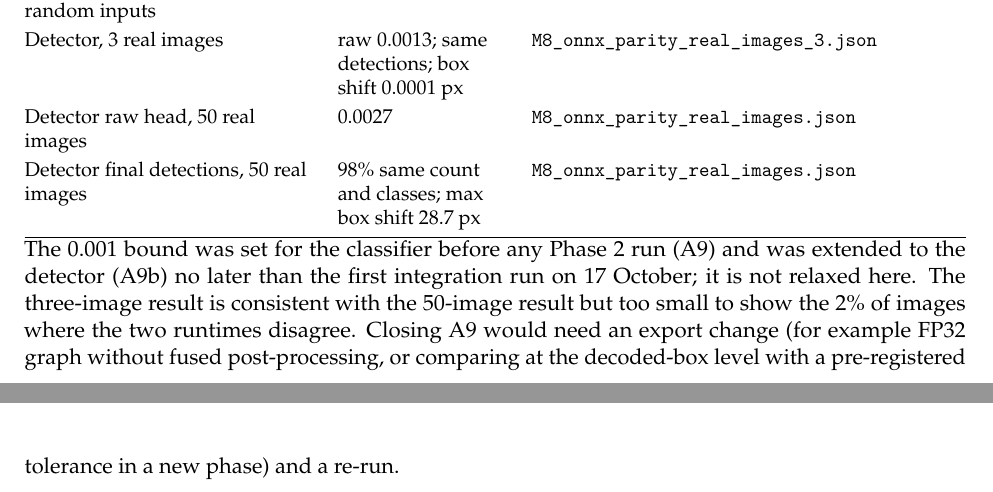
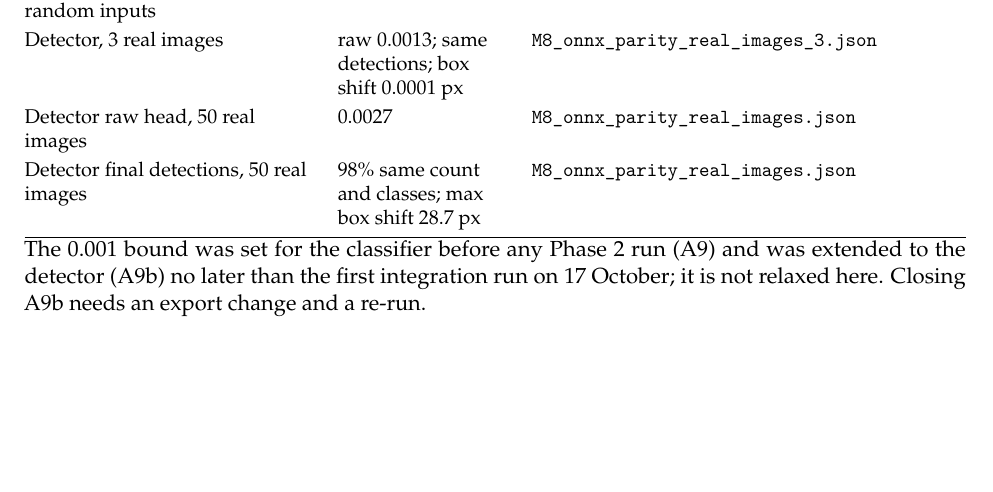
Before and after one commit to Yasser-20-alhajlah/smart-pet-vision, a LaTeX document (smart-pet-vision/phase2/report/main.tex): two parts of pages 12 and 13 of 21 before the commit and part of page 12 of 19 after it, the two joined at a grey line, cut so that both start at the same text, the shorter picture padded with empty space. Compiled offline with pdfLaTeX.

Commit message:
Tighten report layout to 19 pages

```diff
--- a/smart-pet-vision/phase2/report/main.tex
+++ b/smart-pet-vision/phase2/report/main.tex
@@ -242,7 +242,7 @@ Detector raw head, re-check, 4 random inputs & 0.0020; not met & \code{M8_onnx_p
 Detector, 3 real images & raw 0.0013; same detections; box shift 0.0001 px & \code{M8_onnx_parity_real_images_3.json}\\
 Detector raw head, 50 real images & 0.0027 & \code{M8_onnx_parity_real_images.json}\\
 Detector final detections, 50 real images & 98\% same count and classes; max box shift 28.7 px & \code{M8_onnx_parity_real_images.json}\\\bottomrule\end{tabularx}}
-The 0.001 bound was set for the classifier before any Phase 2 run (A9) and was extended to the detector (A9b) no later than the first integration run on 17 October; it is not relaxed here. The three-image result is consistent with the 50-image result but too small to show the 2\% of images where the two runtimes disagree. Closing A9 would need an export change (for example FP32 graph without fused post-processing, or comparing at the decoded-box level with a pre-registered tolerance in a new phase) and a re-run.
+The 0.001 bound was set for the classifier before any Phase 2 run (A9) and was extended to the detector (A9b) no later than the first integration run on 17 October; it is not relaxed here. Closing A9b needs an export change and a re-run.
 \clearpage
 
 \subsection{Integrated decisions on the inspected 401-photo collection}
```
Also changed, not shown: smart-pet-vision/phase2/report/SmartPetVision_Phase2_Report.pdf, smart-pet-vision/phase2/report/main.tex (2 more changed lines).
